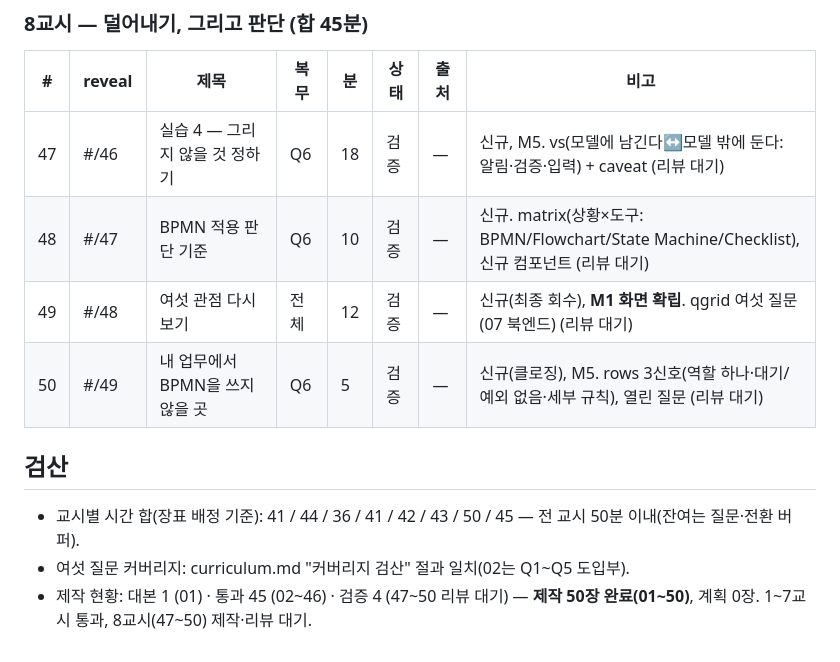
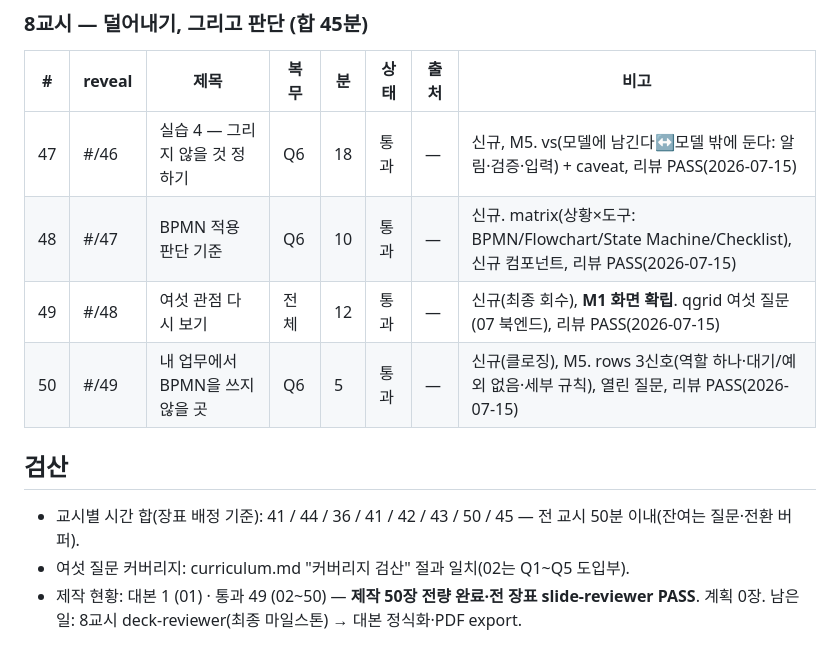
Before and after one commit to hskim-ecoletree/Lec.BPMN, a Markdown page: docs/inventory.md, the part around the change. Rendered like a GitHub page.

Commit message:
정리: 8교시 47~50 slide-reviewer PASS — 덱 50장 전량 통과
- 47·48·49·50 전부 리뷰 PASS(FAIL 0). 49 M1 화면 확립(이월 WARN 해소)
- DESIGN.md 구도 컴포넌트에 lab·tasks·matrix 등재, vs 일반 용도(2항 대비) 명시
- inventory: 통과 49(02~50), 제작 50장 전량 완료

Co-Authored-By: Claude Opus 4.8 <noreply@anthropic.com>
Claude-Session: https://claude.ai/code/session_01AxS8hJukLJM5hdFxPP5KTP

```diff
--- a/docs/inventory.md
+++ b/docs/inventory.md
@@ -103,13 +103,13 @@
 
 | # | reveal | 제목 | 복무 | 분 | 상태 | 출처 | 비고 |
 |---|---|---|---|---|---|---|---|
-| 47 | #/46 | 실습 4 — 그리지 않을 것 정하기 | Q6 | 18 | 검증 | — | 신규, M5. vs(모델에 남긴다↔모델 밖에 둔다: 알림·검증·입력) + caveat (리뷰 대기) |
-| 48 | #/47 | BPMN 적용 판단 기준 | Q6 | 10 | 검증 | — | 신규. matrix(상황×도구: BPMN/Flowchart/State Machine/Checklist), 신규 컴포넌트 (리뷰 대기) |
-| 49 | #/48 | 여섯 관점 다시 보기 | 전체 | 12 | 검증 | — | 신규(최종 회수), **M1 화면 확립**. qgrid 여섯 질문(07 북엔드) (리뷰 대기) |
-| 50 | #/49 | 내 업무에서 BPMN을 쓰지 않을 곳 | Q6 | 5 | 검증 | — | 신규(클로징), M5. rows 3신호(역할 하나·대기/예외 없음·세부 규칙), 열린 질문 (리뷰 대기) |
+| 47 | #/46 | 실습 4 — 그리지 않을 것 정하기 | Q6 | 18 | 통과 | — | 신규, M5. vs(모델에 남긴다↔모델 밖에 둔다: 알림·검증·입력) + caveat, 리뷰 PASS(2026-07-15) |
+| 48 | #/47 | BPMN 적용 판단 기준 | Q6 | 10 | 통과 | — | 신규. matrix(상황×도구: BPMN/Flowchart/State Machine/Checklist), 신규 컴포넌트, 리뷰 PASS(2026-07-15) |
+| 49 | #/48 | 여섯 관점 다시 보기 | 전체 | 12 | 통과 | — | 신규(최종 회수), **M1 화면 확립**. qgrid 여섯 질문(07 북엔드), 리뷰 PASS(2026-07-15) |
+| 50 | #/49 | 내 업무에서 BPMN을 쓰지 않을 곳 | Q6 | 5 | 통과 | — | 신규(클로징), M5. rows 3신호(역할 하나·대기/예외 없음·세부 규칙), 열린 질문, 리뷰 PASS(2026-07-15) |
 
 ## 검산
 
 - 교시별 시간 합(장표 배정 기준): 41 / 44 / 36 / 41 / 42 / 43 / 50 / 45 — 전 교시 50분 이내(잔여는 질문·전환 버퍼).
 - 여섯 질문 커버리지: curriculum.md "커버리지 검산" 절과 일치(02는 Q1~Q5 도입부).
-- 제작 현황: 대본 1 (01) · 통과 45 (02~46) · 검증 4 (47~50 리뷰 대기) — **제작 50장 완료(01~50)**, 계획 0장. 1~7교시 통과, 8교시(47~50) 제작·리뷰 대기.
+- 제작 현황: 대본 1 (01) · 통과 49 (02~50) — **제작 50장 전량 완료·전 장표 slide-reviewer PASS**. 계획 0장. 남은 일: 8교시 deck-reviewer(최종 마일스톤) → 대본 정식화·PDF export.
```
Also changed, not shown: DESIGN.md (+4 -1 lines).
